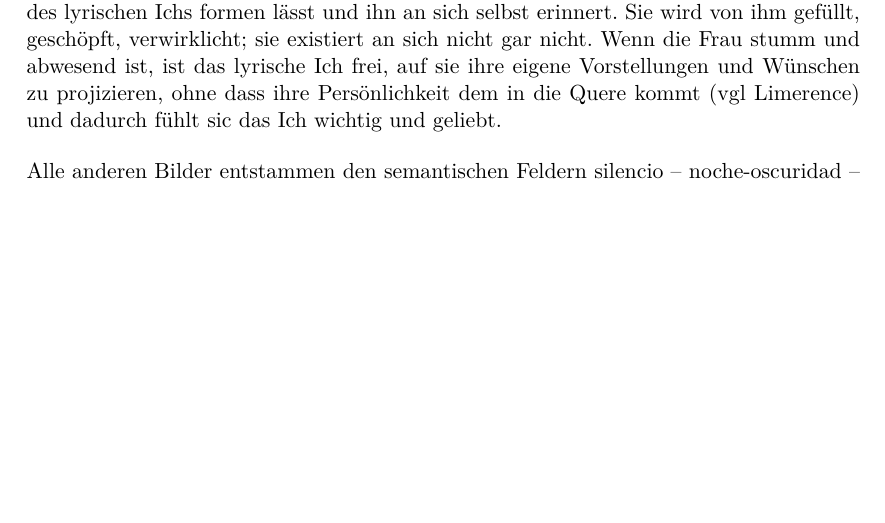
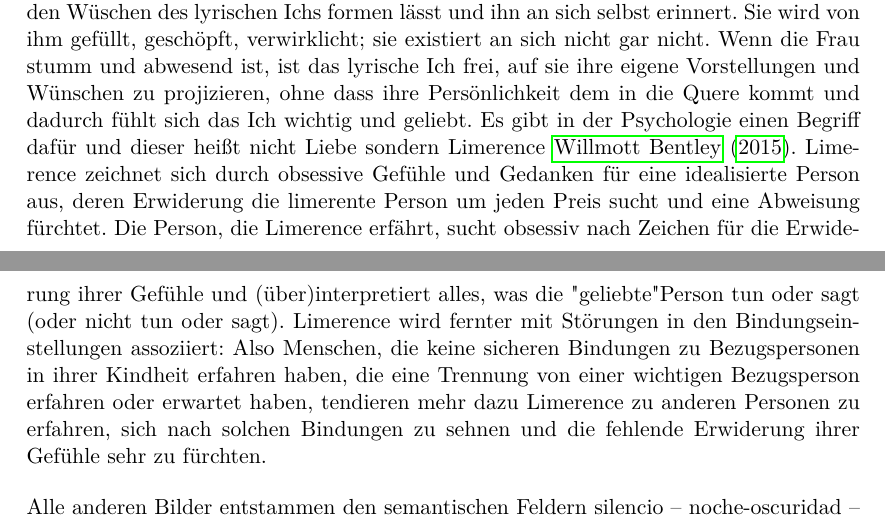
Before and after one commit to lusy/hausarbeiten, a LaTeX document (femLecturesNeruda/main.tex, which reads femLecturesNeruda/4-Re-vision.tex): part of page 13 of 16 before the commit and two parts of pages 13 and 14 of 16 after it, the two joined at a grey line, cut so that both start at the same text, the shorter picture padded with empty space. Compiled offline with pdfLaTeX.

Commit message:
femLectures: Add notes on limerence

```diff
--- a/femLecturesNeruda/4-Re-vision.tex
+++ b/femLecturesNeruda/4-Re-vision.tex
@@ -50,7 +50,19 @@ Ihre Bedeutung für die Seele des lyrischen Ichs wird auch durch Wiederholungen
 Anstatt allerdings die Liebe zu einer anderen Person zu bekräftigen, zeigen diese Zeilen eher die Liebe zu sich selbst auf.
 Die begehrte Frau wird gar nicht wegen ihrer eigenen Eigenschaften geliebt, sondern weil sie besonders gut sich nach den Wüschen des lyrischen Ichs formen lässt und ihn an sich selbst erinnert.
 Sie wird von ihm gefüllt, geschöpft, verwirklicht; sie existiert an sich nicht gar nicht.
-Wenn die Frau stumm und abwesend ist, ist das lyrische Ich frei, auf sie ihre eigene Vorstellungen und Wünschen zu projizieren, ohne dass ihre Persönlichkeit dem in die Quere kommt (vgl Limerence) und dadurch fühlt sic das Ich wichtig und geliebt. %Limerence
+Wenn die Frau stumm und abwesend ist, ist das lyrische Ich frei, auf sie ihre eigene Vorstellungen und Wünschen zu projizieren, ohne dass ihre Persönlichkeit dem in die Quere kommt und dadurch fühlt sich das Ich wichtig und geliebt. %Limerence
+Es gibt in der Psychologie einen Begriff dafür und dieser heißt nicht Liebe sondern Limerence~\cite{WillBent2015}.
+Limerence zeichnet sich durch obsessive Gefühle und Gedanken für eine idealisierte Person aus, deren Erwiderung die limerente Person um jeden Preis sucht und eine Abweisung fürchtet.
+Die Person, die Limerence erfährt, sucht obsessiv nach Zeichen für die Erwiderung ihrer Gefühle und (über)interpretiert alles, was die "geliebte" Person tun oder sagt (oder nicht tun oder sagt).
+Limerence wird fernter mit Störungen in den Bindungseinstellungen assoziiert:
+Also Menschen, die keine sicheren Bindungen zu Bezugspersonen in ihrer Kindheit erfahren haben, die eine Trennung von einer wichtigen Bezugsperson erfahren oder erwartet haben, tendieren mehr dazu Limerence zu anderen Personen zu erfahren, sich nach solchen Bindungen zu sehnen und die fehlende Erwiderung ihrer Gefühle sehr zu fürchten.
+% "the authors definition of Limerence being “an involuntary potentially inspiring state of adoration and attachment to a LO involving intrusive and obsessive thoughts, feelings and behaviours from euphoria to despair, contingent on perceived emotional reciprocation”
+% "ruminative thinking being an obsessive, repetitive, addictive, time consuming distractive state which impacted on normal daily activity."
+% "These included feelings of confusion, destabilisation and being out of control, even to the point of stalking a LO" -> vgl El Tigre
+% ", with the LO as an “idealised” (R6) person, as reflected in the perception of LO characteristics as “flawless and godlike” (R5)."
+% "it is a creation within the Limerent person themselves"
+% "The person experiencing Limerence has unmet relational needs, wants, desires, often from childhood, that somehow crystalise into a laser focused, intense desire for a single person (i.e., the LO) (R5)."
+% "Limerence is an unexpected, overwhelming and debilitating experience that relates to the feeling of ‘being in love’ but in an intense form which is often, though not always, unreciprocated usually resulting in negative outcomes. The condition has been implicated as a major cause of relationship and family breakdown, as well as being related to anti-social behaviours, including stalking and self-harm (Tennov, 2005). The term was originally described by Tennov (1979), who noted that a Limerent individual becomes obsessed with securing emotional reciprocation, uses imagined reciprocation as temporary relief and has an intense fear of rejection from the focus of their attention (the Limerent Object/LO)."
 
 Alle anderen Bilder entstammen den semantischen Feldern silencio -- noche-oscuridad -- sueño.
 Diese haben wir durch die Minnessinger? gelernt mit (tragischer) romantischer Liebe zu assoziieren, sie haben per se allerdings kaum was mit Liebe zu tun.
```
Also changed, not shown: femLecturesNeruda/literature.bib (+10 -0 lines).
